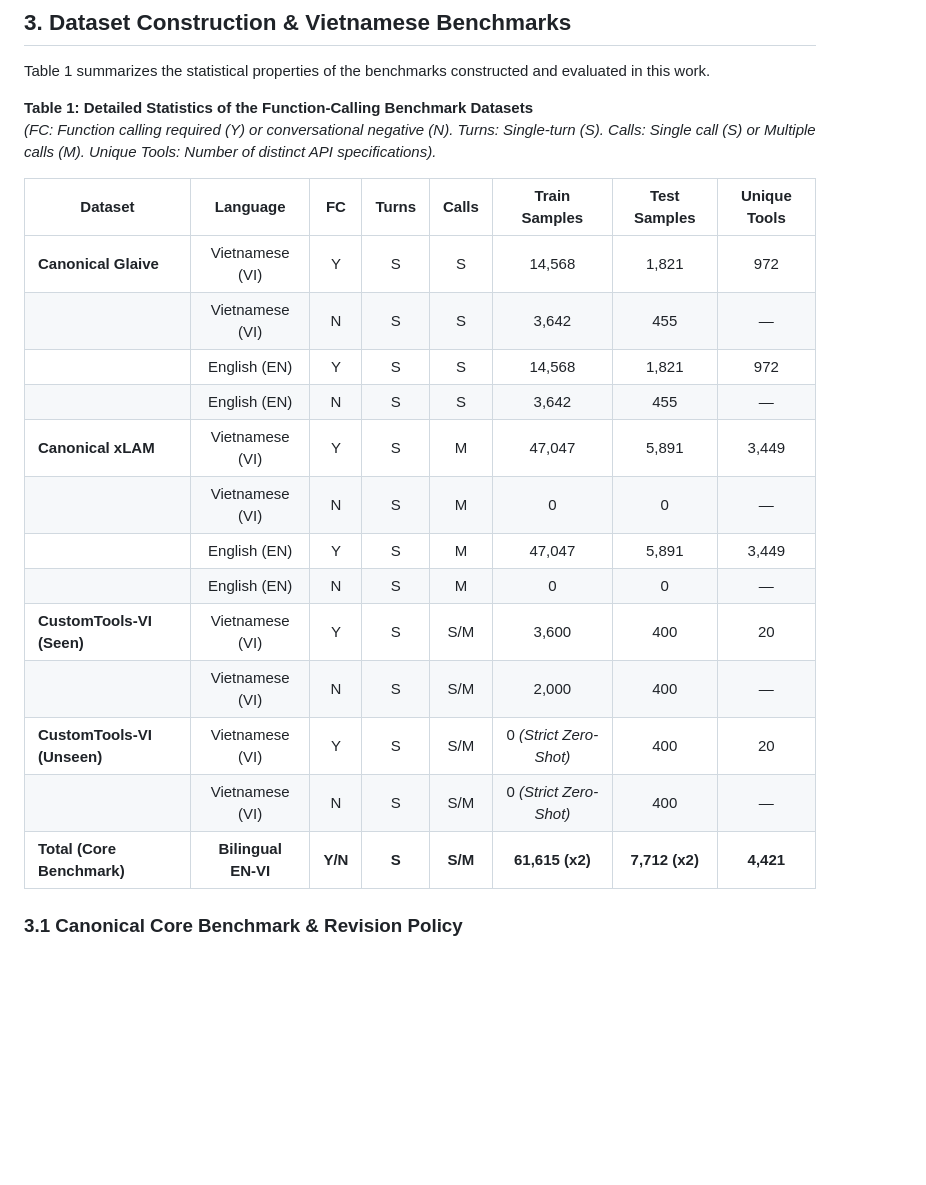
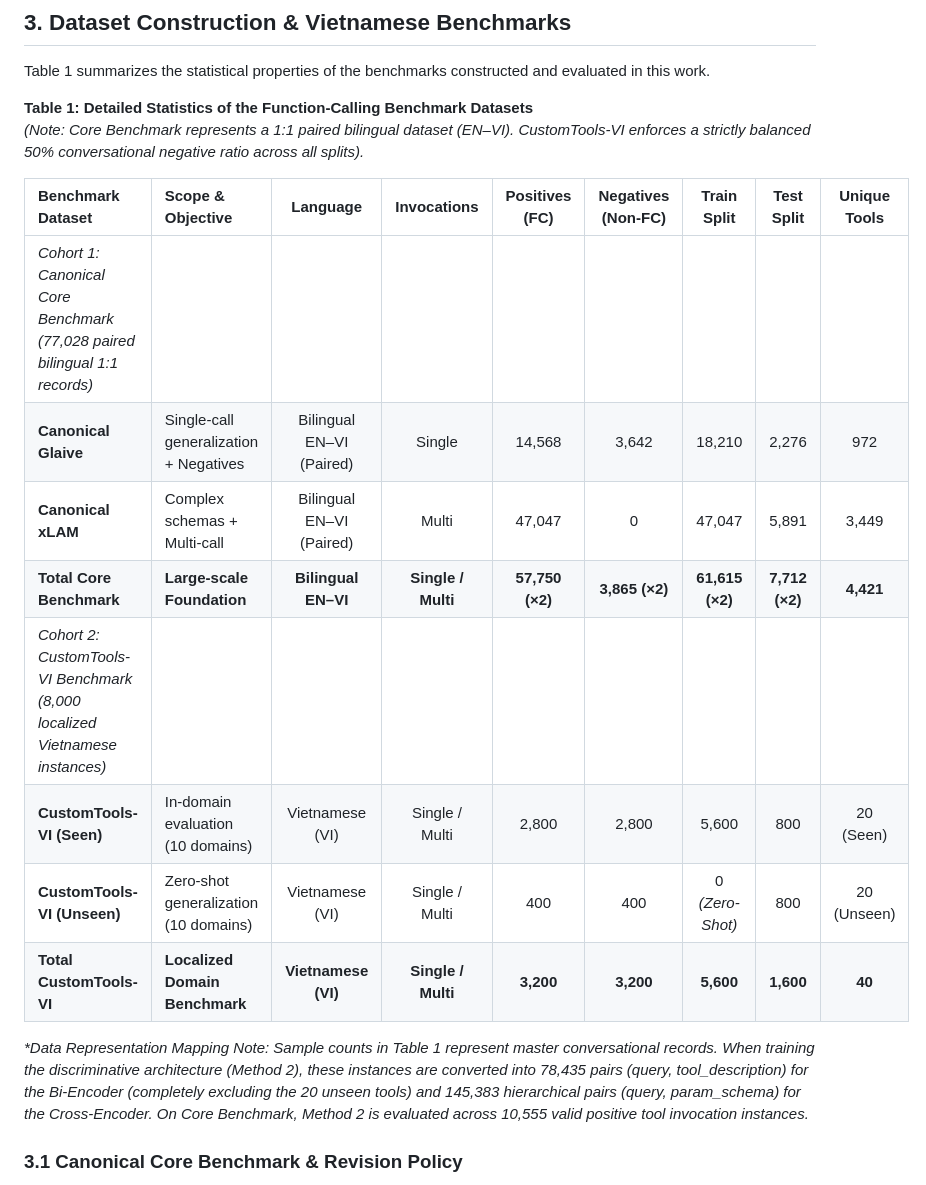
Before and after one commit to TristanDao/tool_calling_with_retrieval_extraction, a Markdown page: paper/paper_en.md, the part around the change. GitHub-like rendering; blank space fills up the shorter version.

```diff
--- a/paper/paper_en.md
+++ b/paper/paper_en.md
@@ -58,23 +58,20 @@ Dense retrieval for APIs has been explored in ToolRetriever and AutoTool (Song e
 Table 1 summarizes the statistical properties of the benchmarks constructed and evaluated in this work.
 
 **Table 1: Detailed Statistics of the Function-Calling Benchmark Datasets**
-*(FC: Function calling required (Y) or conversational negative (N). Turns: Single-turn (S). Calls: Single call (S) or Multiple calls (M). Unique Tools: Number of distinct API specifications).*
+*(Note: Core Benchmark represents a 1:1 paired bilingual dataset (EN–VI). CustomTools-VI enforces a strictly balanced 50% conversational negative ratio across all splits).*
 
-| Dataset | Language | FC | Turns | Calls | Train Samples | Test Samples | Unique Tools |
-|---|:---:|:---:|:---:|:---:|:---:|:---:|:---:|
-| **Canonical Glaive** | Vietnamese (VI) | Y | S | S | 14,568 | 1,821 | 972 |
-| | Vietnamese (VI) | N | S | S | 3,642 | 455 | — |
-| | English (EN) | Y | S | S | 14,568 | 1,821 | 972 |
-| | English (EN) | N | S | S | 3,642 | 455 | — |
-| **Canonical xLAM** | Vietnamese (VI) | Y | S | M | 47,047 | 5,891 | 3,449 |
-| | Vietnamese (VI) | N | S | M | 0 | 0 | — |
-| | English (EN) | Y | S | M | 47,047 | 5,891 | 3,449 |
-| | English (EN) | N | S | M | 0 | 0 | — |
-| **CustomTools-VI (Seen)** | Vietnamese (VI) | Y | S | S/M | 3,600 | 400 | 20 |
-| | Vietnamese (VI) | N | S | S/M | 2,000 | 400 | — |
-| **CustomTools-VI (Unseen)**| Vietnamese (VI) | Y | S | S/M | 0 *(Strict Zero-Shot)* | 400 | 20 |
-| | Vietnamese (VI) | N | S | S/M | 0 *(Strict Zero-Shot)* | 400 | — |
-| **Total (Core Benchmark)**| **Bilingual EN-VI**| **Y/N** | **S** | **S/M**| **61,615 (x2)** | **7,712 (x2)** | **4,421** |
+| Benchmark Dataset | Scope & Objective | Language | Invocations | Positives (FC) | Negatives (Non-FC) | Train Split | Test Split | Unique Tools |
+| :--- | :--- | :---: | :---: | :---: | :---: | :---: | :---: | :---: |
+| *Cohort 1: Canonical Core Benchmark (77,028 paired bilingual 1:1 records)* | | | | | | | | |
+| **Canonical Glaive** | Single-call generalization + Negatives | Bilingual EN–VI (Paired) | Single | 14,568 | 3,642 | 18,210 | 2,276 | 972 |
+| **Canonical xLAM** | Complex schemas + Multi-call | Bilingual EN–VI (Paired) | Multi | 47,047 | 0 | 47,047 | 5,891 | 3,449 |
+| **Total Core Benchmark**| **Large-scale Foundation** | **Bilingual EN–VI** | **Single / Multi** | **57,750 (×2)** | **3,865 (×2)** | **61,615 (×2)** | **7,712 (×2)** | **4,421** |
+| *Cohort 2: CustomTools-VI Benchmark (8,000 localized Vietnamese instances)* | | | | | | | | |
+| **CustomTools-VI (Seen)** | In-domain evaluation (10 domains) | Vietnamese (VI) | Single / Multi | 2,800 | 2,800 | 5,600 | 800 | 20 (Seen) |
+| **CustomTools-VI (Unseen)**| Zero-shot generalization (10 domains)| Vietnamese (VI) | Single / Multi | 400 | 400 | 0 *(Zero-Shot)* | 800 | 20 (Unseen) |
+| **Total CustomTools-VI** | **Localized Domain Benchmark** | **Vietnamese (VI)** | **Single / Multi** | **3,200** | **3,200** | **5,600** | **1,600** | **40** |
+
+*\*Data Representation Mapping Note: Sample counts in Table 1 represent master conversational records. When training the discriminative architecture (Method 2), these instances are converted into 78,435 pairs (query, tool_description) for the Bi-Encoder (completely excluding the 20 unseen tools) and 145,383 hierarchical pairs (query, param_schema) for the Cross-Encoder. On Core Benchmark, Method 2 is evaluated across 10,555 valid positive tool invocation instances.*
 
 ### 3.1 Canonical Core Benchmark & Revision Policy
 Derived from Glaive Function Calling v2 and Salesforce xLAM, raw records underwent rigorous deduplication, syntax validation, and single-turn standardization:
```
Also changed, not shown: paper/paper_vi.md (+13 -16 lines), thesis/khoa_luan_tot_nghiep.md (+20 -10 lines).
